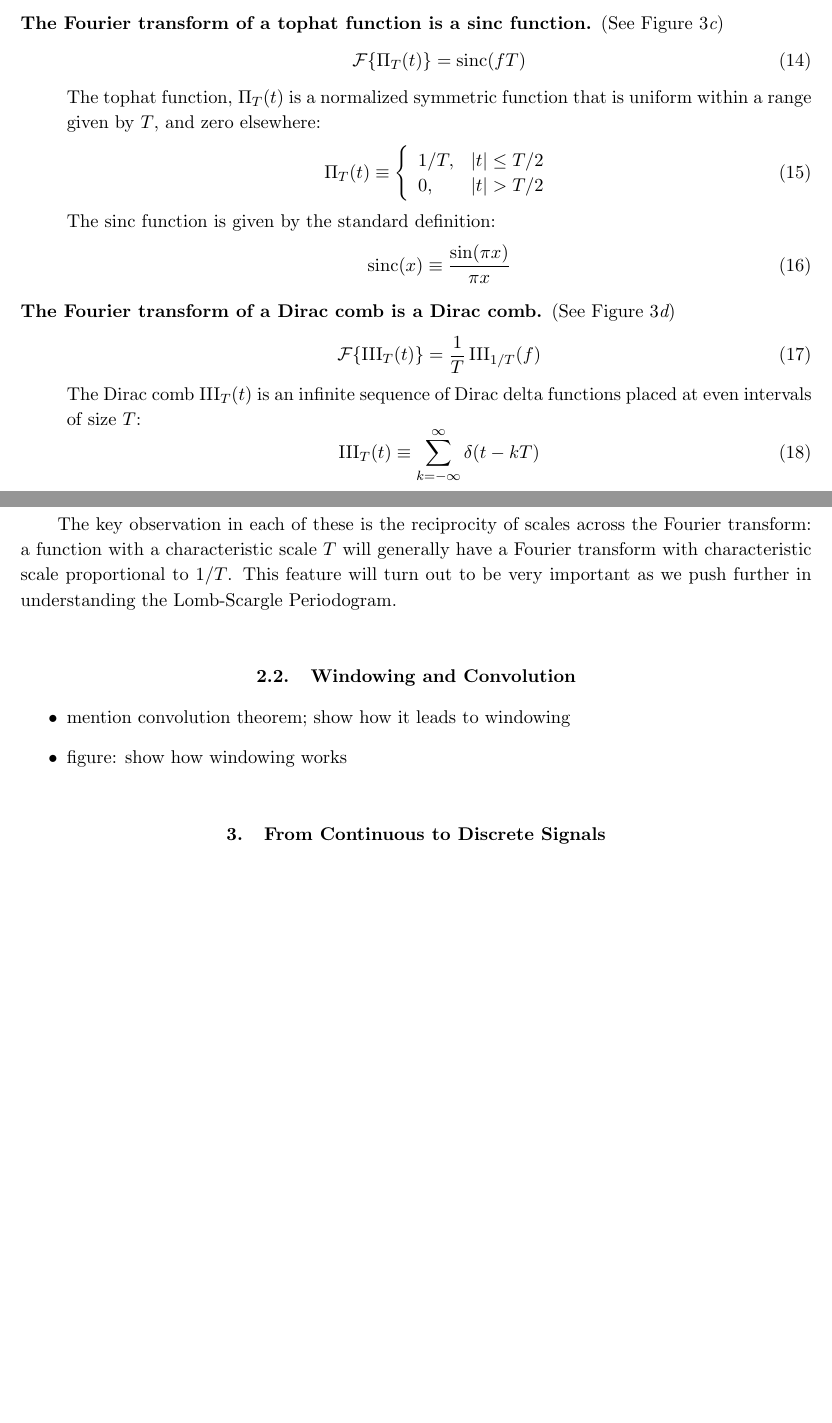
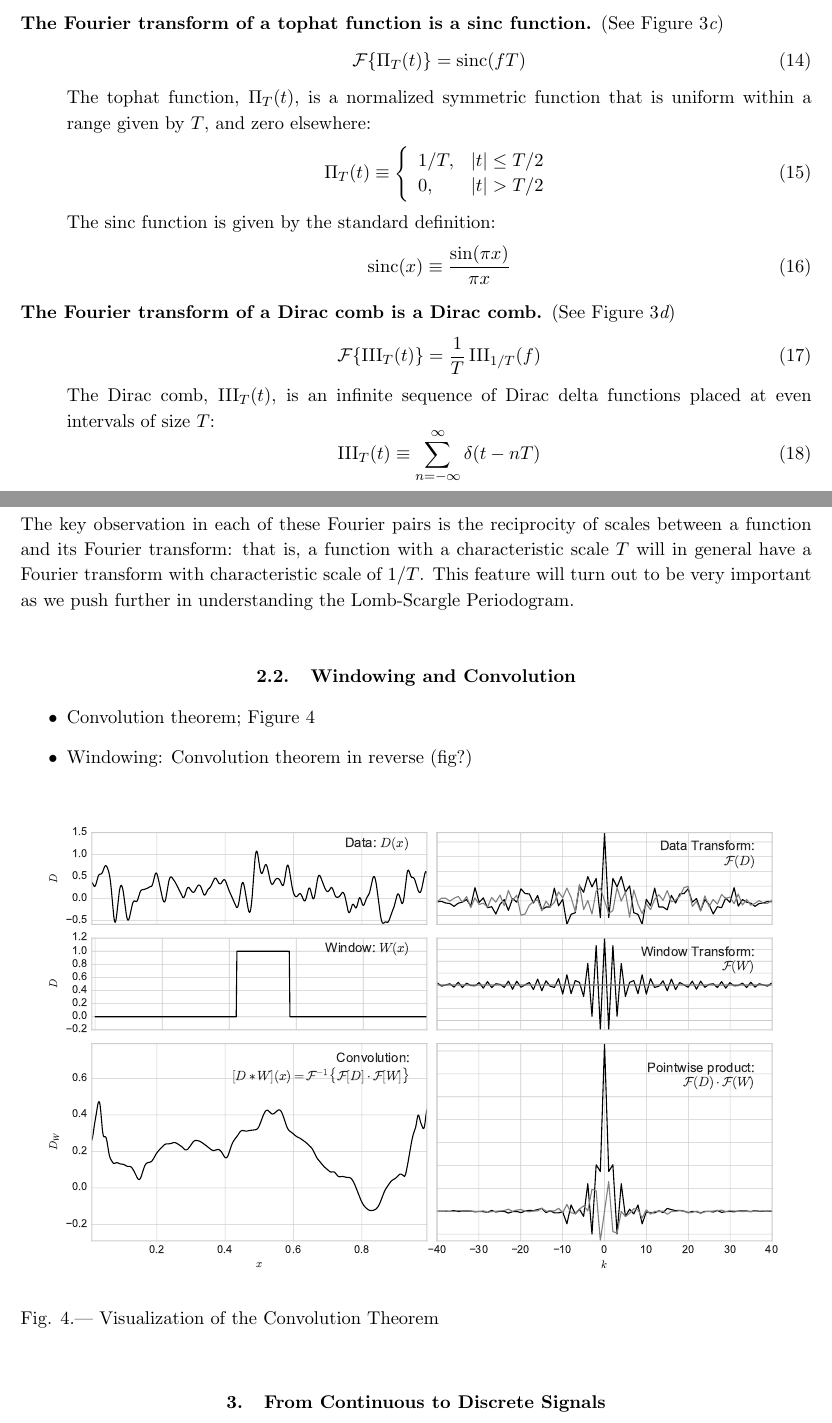
Before and after one commit to jakevdp/PracticalLombScargle, a LaTeX paper (paper.tex): two parts of pages 5 and 6 of 10 before the commit and two parts of pages 5 and 6 of 11 after it, joined at a grey line, cut so that both start at the same text, the shorter picture padded with empty space. Compiled offline with pdfLaTeX.

Commit message:
Add convolution diagram

```diff
--- a/paper.tex
+++ b/paper.tex
@@ -248,7 +248,7 @@ We list a few more important pairs here (see \Fig{fourier_pairs} for a visual re
     \begin{equation}
       \mathcal{F}\{\Pi_T(t)\} = \sinc(f T)
     \end{equation}
-    The tophat function, $\Pi_T(t)$ is a normalized symmetric function that
+    The tophat function, $\Pi_T(t)$, is a normalized symmetric function that
     is uniform within a range given by $T$, and zero elsewhere:
     \begin{equation}
       \Pi_T(t)  \equiv \left\{
@@ -268,25 +268,30 @@ We list a few more important pairs here (see \Fig{fourier_pairs} for a visual re
     \begin{equation}
       \mathcal{F}\{\III_T(t)\} = \frac{1}{T}\III_{1/T}(f)
     \end{equation}
-    The Dirac comb $\III_T(t)$ is an infinite sequence of Dirac delta functions
-    placed at even intervals of size $T$:
+    The Dirac comb, $\III_T(t)$, is an infinite sequence of Dirac delta functions placed at even intervals of size $T$:
     \begin{equation}
-      \III_T(t) \equiv \sum_{k=-\infty}^\infty \delta(t - kT)
+      \III_T(t) \equiv \sum_{n=-\infty}^\infty \delta(t - nT)
     \end{equation}
 \end{description}
-
-The key observation in each of these is the reciprocity of scales across the
-Fourier transform: a function with a characteristic scale $T$ will generally
-have a Fourier transform with characteristic scale proportional to $1/T$.
+The key observation in each of these Fourier pairs is the reciprocity
+of scales between a function and its Fourier transform:
+that is, a function with a characteristic scale $T$ will in general
+have a Fourier transform with characteristic scale of $1/T$.
 This feature will turn out to be very important as we push further in
 understanding the Lomb-Scargle Periodogram.
 
 \subsection{Windowing and Convolution}
 
 \begin{itemize}
-  \item mention convolution theorem; show how it leads to windowing
-  \item figure: show how windowing works
+  \item Convolution theorem; \fig{convolution}
+  \item Windowing: Convolution theorem in reverse (fig?)
 \end{itemize}
+
+\begin{figure}[ht]
+  \centering
+  \includegraphics[width=\textwidth]{fig04_Convolution_Diagram}
+  \caption{Visualization of the Convolution Theorem\figlabel{convolution}}
+\end{figure}
 
 
 \section{From Continuous to Discrete Signals}
```
Also changed, not shown: figures/fig04_Convolution_Diagram.pdf (added), 1 other file.
